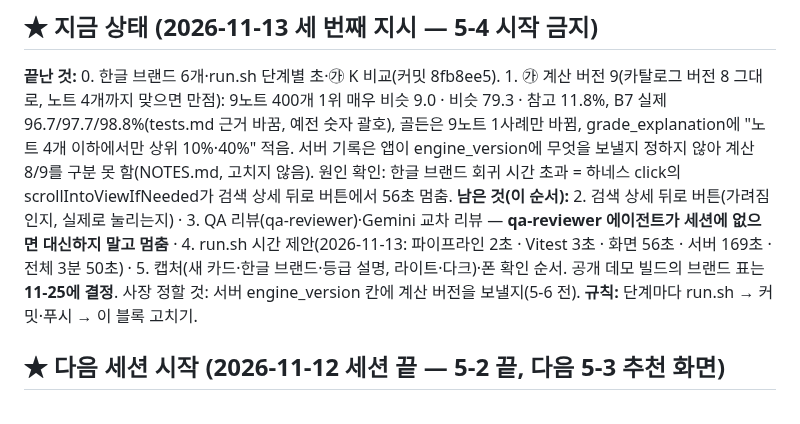
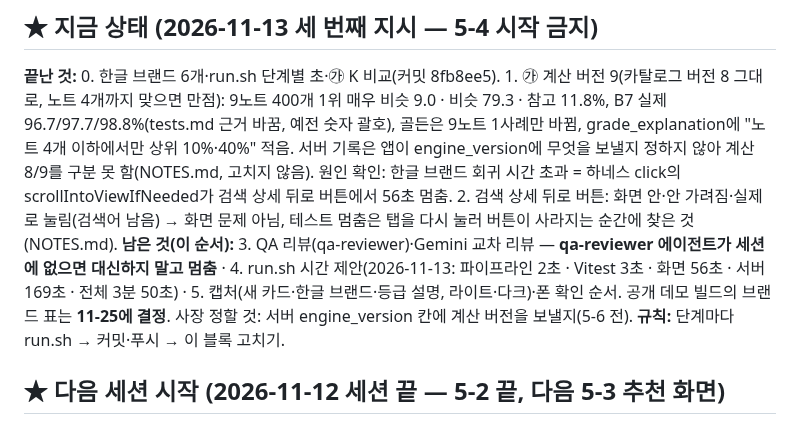
Before and after one commit to junyeop3407/perfumer-lab, a Markdown page: apps/scent-studio/HANDOFF.md, the part around the change. Rendered like a GitHub page.

Commit message:
scent-studio: 검색 상세 뒤로 버튼 조사 기록 — 화면 안·안 가려짐·실제로 눌림(화면 문제 아님), 테스트 멈춤은 탭을 다시 눌러 버튼이 사라지는 순간에 찾은 것
Co-Authored-By: Claude Opus 5.5 <noreply@anthropic.com>

```diff
--- a/apps/scent-studio/HANDOFF.md
+++ b/apps/scent-studio/HANDOFF.md
@@ -10,7 +10,8 @@
 
 ## ★ 지금 상태 (2026-11-13 세 번째 지시 — 5-4 시작 금지)
 **끝난 것:** 0. 한글 브랜드 6개·run.sh 단계별 초·㉮ K 비교(커밋 8fb8ee5). 1. ㉮ 계산 버전 9(카탈로그 버전 8 그대로, 노트 4개까지 맞으면 만점): 9노트 400개 1위 매우 비슷 9.0 · 비슷 79.3 · 참고 11.8%, B7 실제 96.7/97.7/98.8%(tests.md 근거 바꿈, 예전 숫자 괄호), 골든은 9노트 1사례만 바뀜, grade_explanation에 "노트 4개 이하에서만 상위 10%·40%" 적음. 서버 기록은 앱이 engine_version에 무엇을 보낼지 정하지 않아 계산 8/9를 구분 못 함(NOTES.md, 고치지 않음). 원인 확인: 한글 브랜드 회귀 시간 초과 = 하네스 click의 scrollIntoViewIfNeeded가 검색 상세 뒤로 버튼에서 56초 멈춤.
-**남은 것(이 순서):** 2. 검색 상세 뒤로 버튼(가려짐인지, 실제로 눌리는지) · 3. QA 리뷰(qa-reviewer)·Gemini 교차 리뷰 — **qa-reviewer 에이전트가 세션에 없으면 대신하지 말고 멈춤** · 4. run.sh 시간 제안(2026-11-13: 파이프라인 2초 · Vitest 3초 · 화면 56초 · 서버 169초 · 전체 3분 50초) · 5. 캡처(새 카드·한글 브랜드·등급 설명, 라이트·다크)·폰 확인 순서. 공개 데모 빌드의 브랜드 표는 **11-25에 결정**. 사장 정할 것: 서버 engine_version 칸에 계산 버전을 보낼지(5-6 전).
+2. 검색 상세 뒤로 버튼: 화면 안·안 가려짐·실제로 눌림(검색어 남음) → 화면 문제 아님, 테스트 멈춤은 탭을 다시 눌러 버튼이 사라지는 순간에 찾은 것(NOTES.md).
+**남은 것(이 순서):** 3. QA 리뷰(qa-reviewer)·Gemini 교차 리뷰 — **qa-reviewer 에이전트가 세션에 없으면 대신하지 말고 멈춤** · 4. run.sh 시간 제안(2026-11-13: 파이프라인 2초 · Vitest 3초 · 화면 56초 · 서버 169초 · 전체 3분 50초) · 5. 캡처(새 카드·한글 브랜드·등급 설명, 라이트·다크)·폰 확인 순서. 공개 데모 빌드의 브랜드 표는 **11-25에 결정**. 사장 정할 것: 서버 engine_version 칸에 계산 버전을 보낼지(5-6 전).
 **규칙:** 단계마다 run.sh → 커밋·푸시 → 이 블록 고치기.
 
 ## ★ 다음 세션 시작 (2026-11-12 세션 끝 — 5-2 끝, 다음 5-3 추천 화면)
```
Also changed, not shown: 1 other file.
